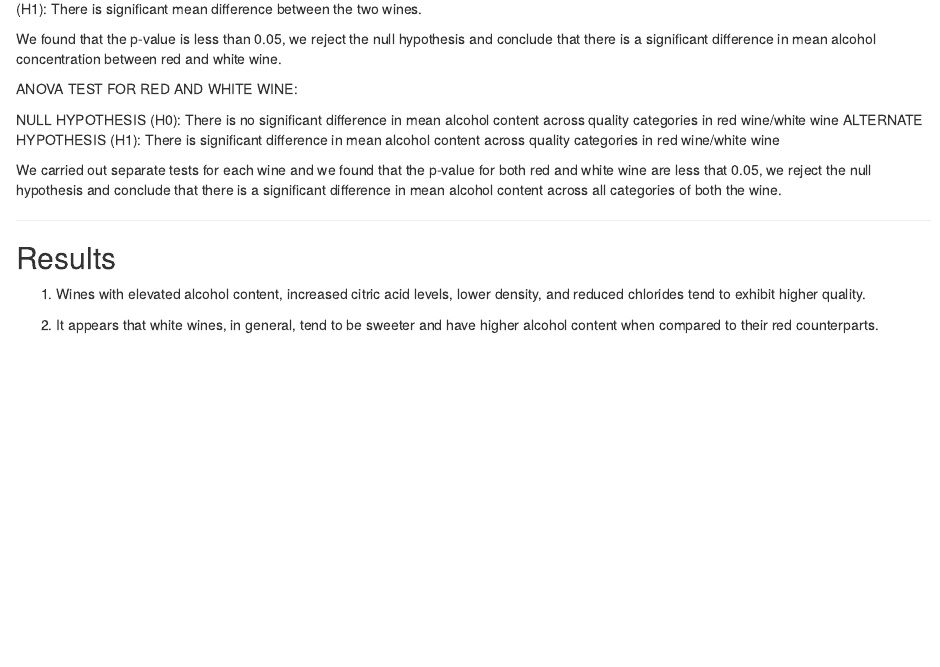
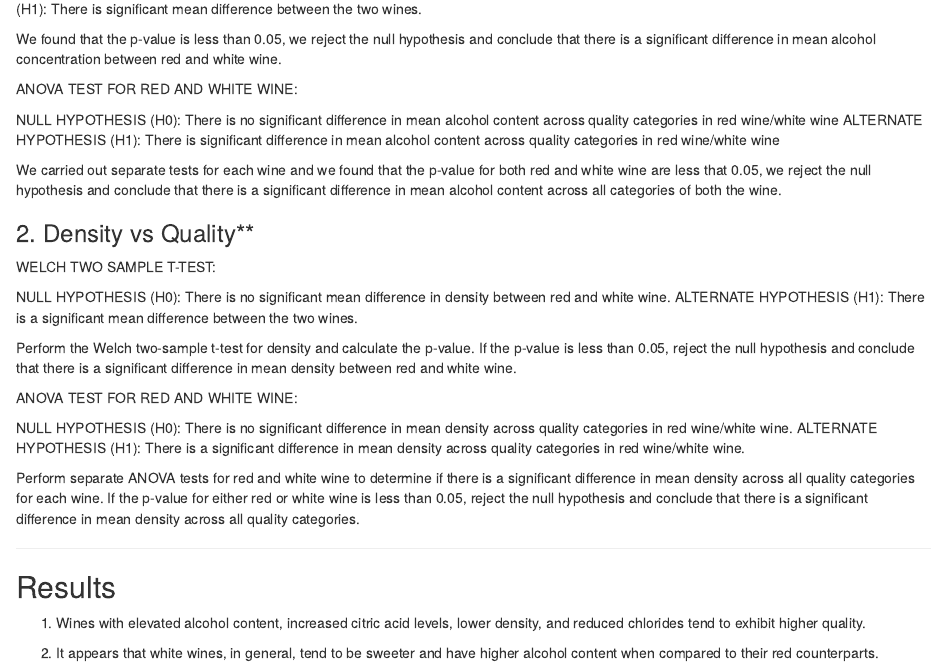
Before and after one commit to Jagadeeshwarkalyanapu/Team_Bees, an R Markdown document (ProjectSummary.Rmd): the page in a window 1100 px wide, from 12680 px down. Rendered offline with R 4.5, knitr and Pandoc, with nearby package versions; drawn as R Markdown's standard HTML page in place of the format the file asks for; some code elsewhere in the file could not run offline.

Commit message:
updated statistical tests

```diff
--- a/ProjectSummary.Rmd
+++ b/ProjectSummary.Rmd
@@ -658,6 +658,24 @@ ALTERNATE HYPOTHESIS (H1): There is significant difference in mean alcohol conte
 
 We carried out separate tests for each wine and we found that the p-value for both red and white wine are less that 0.05, we reject the null hypothesis and conclude that there is a significant difference in mean alcohol content across all categories of both the wine.
 
+
+### 2. Density vs Quality**
+
+WELCH TWO SAMPLE T-TEST:
+
+NULL HYPOTHESIS (H0): There is no significant mean difference in density between red and white wine.
+ALTERNATE HYPOTHESIS (H1): There is a significant mean difference between the two wines.
+
+Perform the Welch two-sample t-test for density and calculate the p-value. If the p-value is less than 0.05, reject the null hypothesis and conclude that there is a significant difference in mean density between red and white wine.
+
+ANOVA TEST FOR RED AND WHITE WINE:
+
+NULL HYPOTHESIS (H0): There is no significant difference in mean density across quality categories in red wine/white wine.
+ALTERNATE HYPOTHESIS (H1): There is a significant difference in mean density across quality categories in red wine/white wine.
+
+Perform separate ANOVA tests for red and white wine to determine if there is a significant difference in mean density across all quality categories for each wine. If the p-value for either red or white wine is less than 0.05, reject the null hypothesis and conclude that there is a significant difference in mean density across all quality categories.
+
+
 ----------------------------------------------------------------------------------------------
 
 
```
